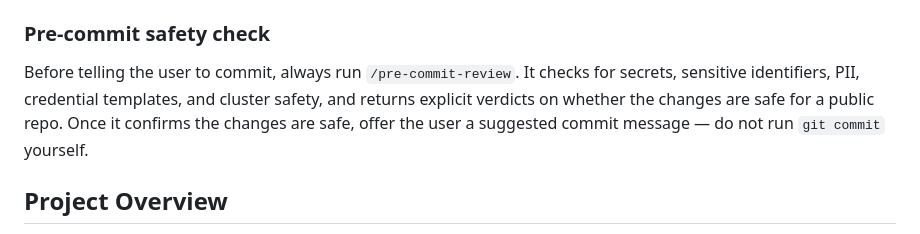
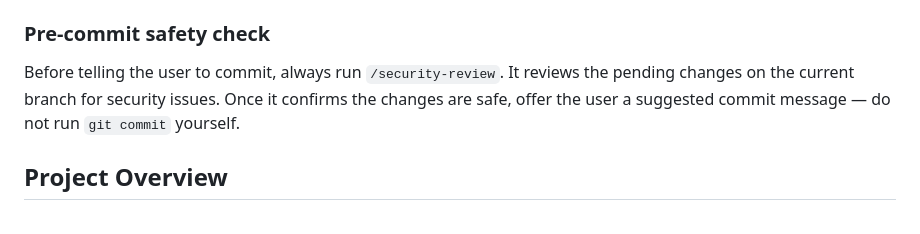
Before and after one commit to cujarrett/launchpad-api, a Markdown page: CLAUDE.md, the part around the change. Rendered like a GitHub page.

Commit message:
docs: use claude review

```diff
--- a/CLAUDE.md
+++ b/CLAUDE.md
@@ -11,7 +11,7 @@
 
 ### Pre-commit safety check
 
-Before telling the user to commit, always run `/pre-commit-review`. It checks for secrets, sensitive identifiers, PII, credential templates, and cluster safety, and returns explicit verdicts on whether the changes are safe for a public repo. Once it confirms the changes are safe, offer the user a suggested commit message — do not run `git commit` yourself.
+Before telling the user to commit, always run `/security-review`. It reviews the pending changes on the current branch for security issues. Once it confirms the changes are safe, offer the user a suggested commit message — do not run `git commit` yourself.
 
 ## Project Overview
 
```
